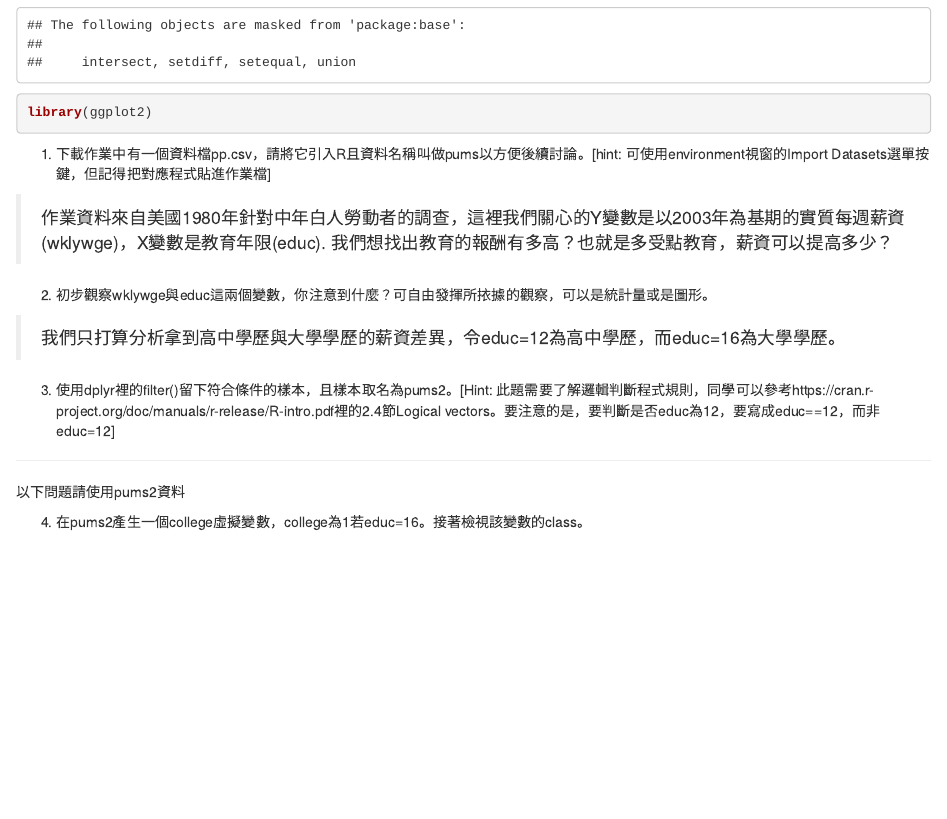
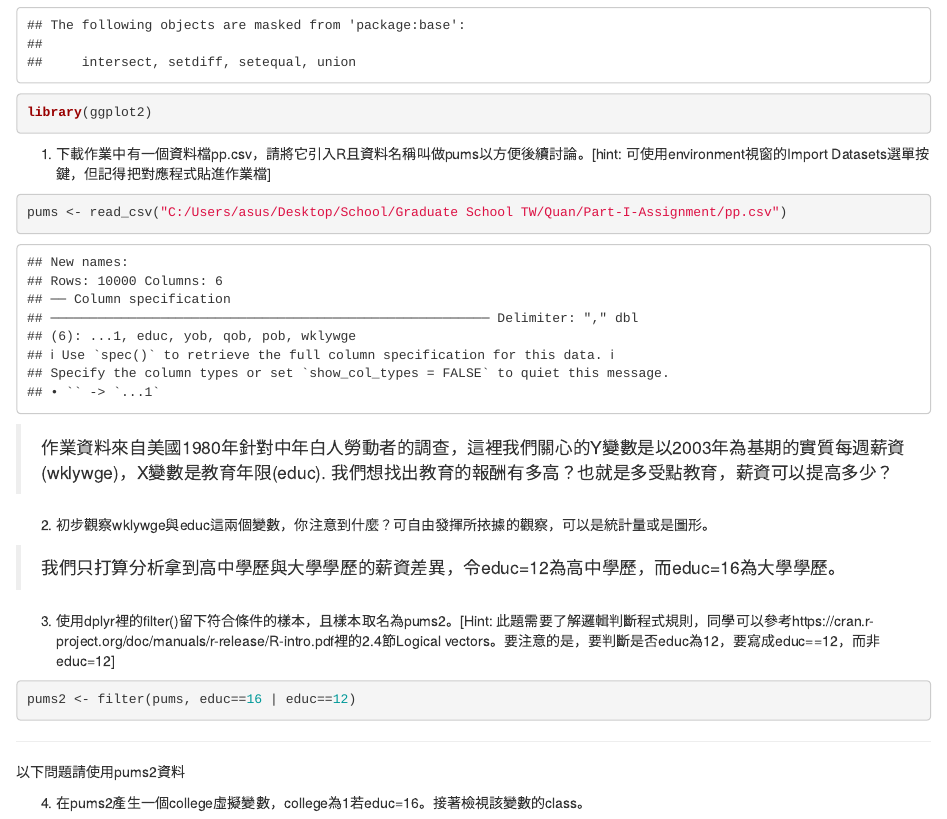
Before and after one commit to tpemartin/Part-I-Assignment, an R Markdown document (HW1.Rmd): the page in a window 1100 px wide, from 400 px down. Rendered offline with R 4.5, knitr and Pandoc, with nearby package versions; common packages that the code uses without loading them are loaded.

Commit message:
getting started

````diff
--- a/HW1.Rmd
+++ b/HW1.Rmd
@@ -15,7 +15,7 @@ library(ggplot2)
 
 1. 下載作業中有一個資料檔pp.csv，請將它引入R且資料名稱叫做pums以方便後續討論。[hint: 可使用environment視窗的Import Datasets選單按鍵，但記得把對應程式貼進作業檔]
 ```{r}
-
+pums <- read_csv("C:/Users/asus/Desktop/School/Graduate School TW/Quan/Part-I-Assignment/pp.csv")
 ```
 
 
@@ -31,7 +31,7 @@ library(ggplot2)
 
 3. 使用dplyr裡的filter()留下符合條件的樣本，且樣本取名為pums2。[Hint: 此題需要了解邏輯判斷程式規則，同學可以參考https://cran.r-project.org/doc/manuals/r-release/R-intro.pdf裡的2.4節Logical vectors。要注意的是，要判斷是否educ為12，要寫成educ==12，而非educ=12]
 ```{r}
-
+pums2 <- filter(pums, educ==16 | educ==12)
 ```
 
 
````
